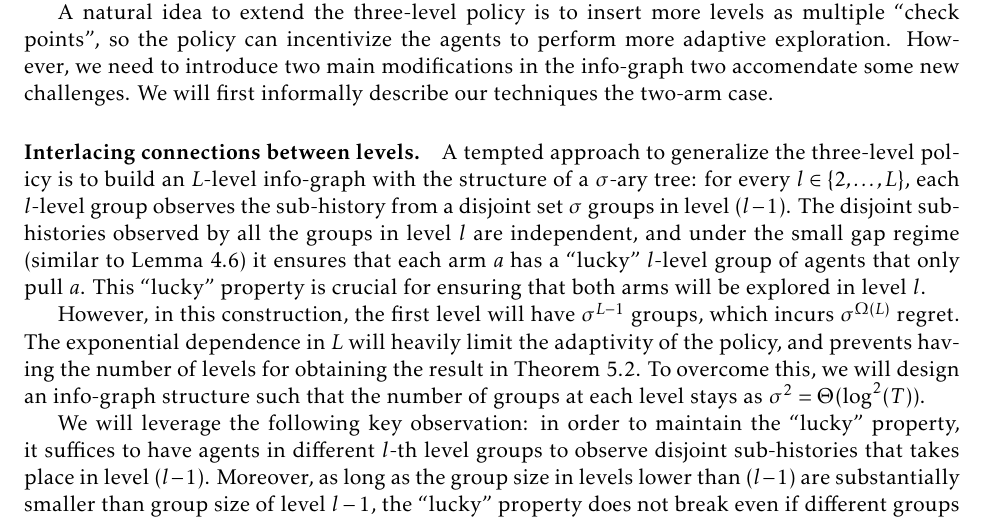
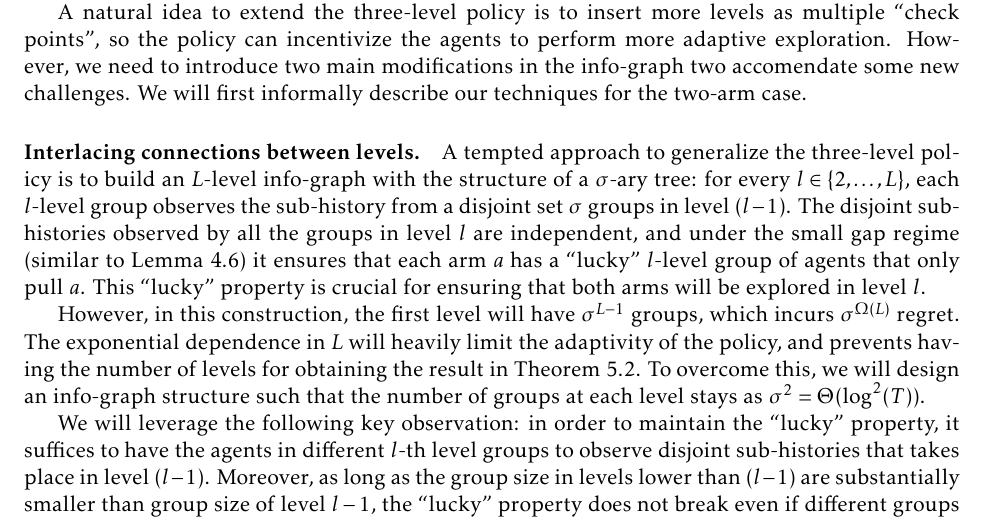
Before and after one commit to maojm/Unbiased-Subhistory, a LaTeX paper (main.tex, which reads llevel-overview.tex): part of page 10 of 29, cut so that both start at the same text. Compiled offline with pdfLaTeX.

Commit message:
editing...

```diff
--- a/llevel-overview.tex
+++ b/llevel-overview.tex
@@ -59,7 +59,7 @@ levels as multiple ``check points", so the policy can incentivize the
 agents to perform more adaptive exploration. However, we need to
 introduce two main modifications in the info-graph two accomendate
 some new challenges. We will first informally describe our techniques
-the two-arm case.
+for the two-arm case.
 
 % \begin{description}
 % \item[Challenge 1] \emph{Exponentially growing number of groups.}
@@ -95,12 +95,12 @@ structure such that the number of groups at each level stays as
 $\sigma^2 = \Theta(\log^2(T))$.
 
 We will leverage the following key observation: in order to maintain
-the ``lucky'' property, it suffices to have agents in different $l$-th
-level groups to observe disjoint sub-histories that takes place in
-level $(l - 1)$. Moreover, as long as the group size in levels lower
-than $(l-1)$ are substantially smaller than group size of level $l-1$,
-the ``lucky'' property does not break even if different groups in
-level $l$ observe overlapping sub-history from levels
+the ``lucky'' property, it suffices to have the agents in different
+$l$-th level groups to observe disjoint sub-histories that takes place
+in level $(l - 1)$. Moreover, as long as the group size in levels
+lower than $(l-1)$ are substantially smaller than group size of level
+$l-1$, the ``lucky'' property does not break even if different groups
+in level $l$ observe overlapping sub-history from levels
 $\{1, \ldots, l-2\}$.
 
 
```
